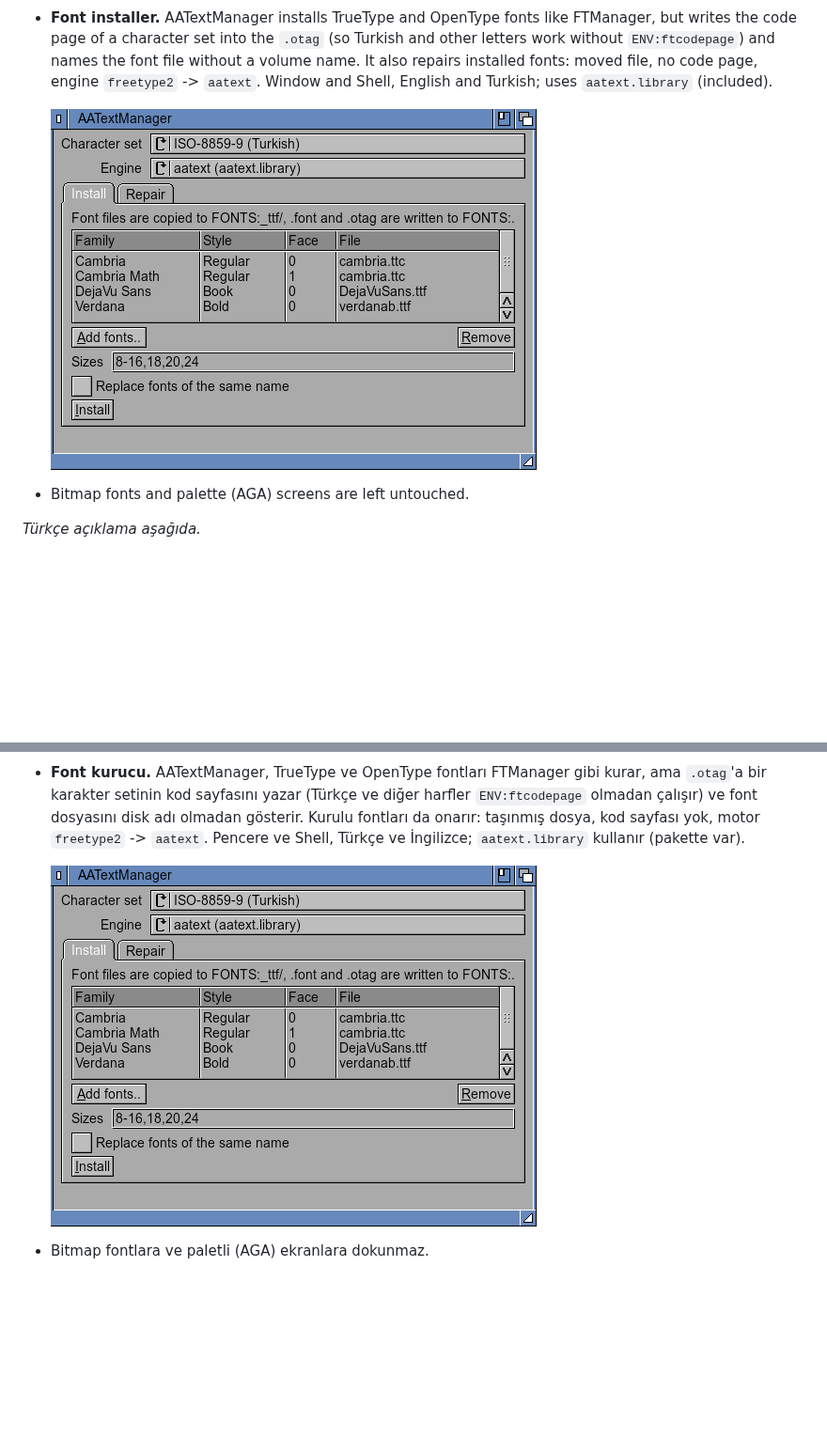
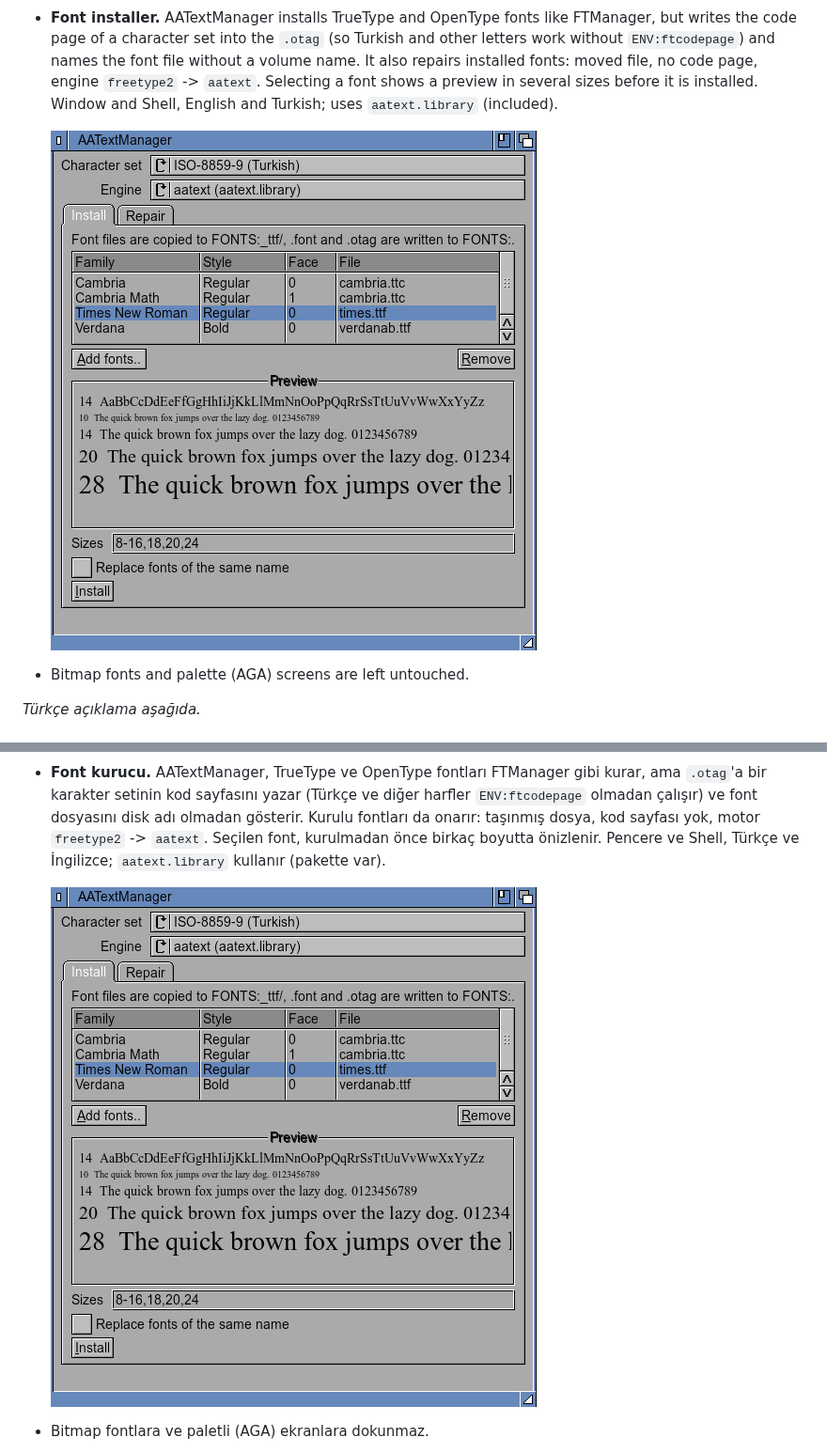
Before and after one commit to Sdursun/AAText, a Markdown page: README.md, 2 parts joined by grey strips. Shown at 94% size. Drawn GitHub-style; pictures changed too: docs/screenshots/aatextmanager.png; blank space fills up the shorter version.

Commit message:
AAText 0.16: AATextManager font preview
Versions 0.16, history, readme; README screenshot with the preview.

Co-Authored-By: Claude Opus 5.5 <noreply@anthropic.com>

```diff
--- a/README.md
+++ b/README.md
@@ -38,6 +38,7 @@ and MUI programs — everything that draws text through `graphics.library`.
   FTManager, but writes the code page of a character set into the `.otag` (so
   Turkish and other letters work without `ENV:ftcodepage`) and names the font
   file without a volume name. It also repairs installed fonts: moved file, no
-  code page, engine `freetype2` -> `aatext`. Window and Shell, English and
+  code page, engine `freetype2` -> `aatext`. Selecting a font shows a preview
+  in several sizes before it is installed. Window and Shell, English and
   Turkish; uses `aatext.library` (included).
 
@@ -173,6 +174,7 @@ başlıkları, Shell pencereleri, GadTools, ReAction ve MUI programları.
   kurar, ama `.otag`'a bir karakter setinin kod sayfasını yazar (Türkçe ve
   diğer harfler `ENV:ftcodepage` olmadan çalışır) ve font dosyasını disk adı
   olmadan gösterir. Kurulu fontları da onarır: taşınmış dosya, kod sayfası
-  yok, motor `freetype2` -> `aatext`. Pencere ve Shell, Türkçe ve İngilizce;
-  `aatext.library` kullanır (pakette var).
+  yok, motor `freetype2` -> `aatext`. Seçilen font, kurulmadan önce birkaç
+  boyutta önizlenir. Pencere ve Shell, Türkçe ve İngilizce; `aatext.library`
+  kullanır (pakette var).
 
```
Also changed, not shown: other parts of README.md (+2 -2 lines), 6 other files.
